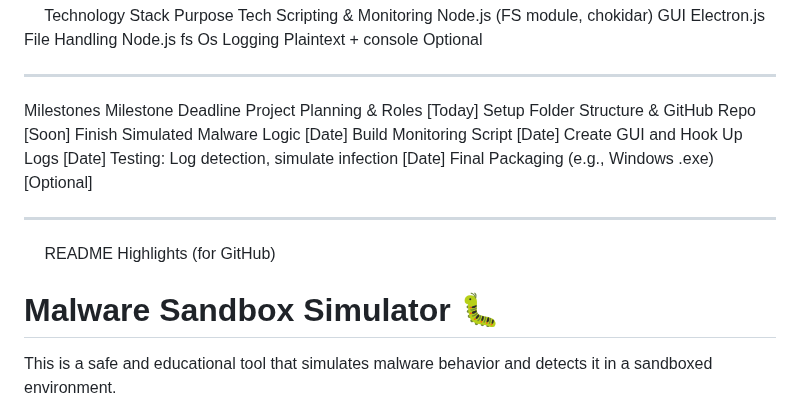
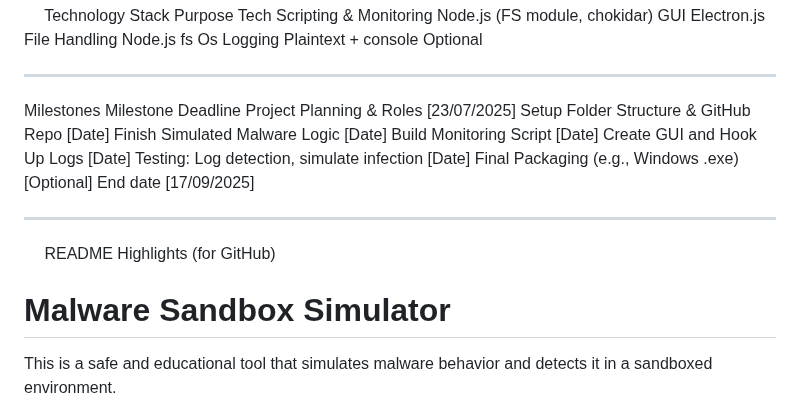
Before and after one commit to Night424/sandboxSimulator, a Markdown page: docs/MSSPDD.md, the part around the change. Rendered like a GitHub page.

Commit message:
Dates set in place
Co-authored-by: Norytt47 <Norytt47@users.noreply.github.com>

```diff
--- a/docs/MSSPDD.md
+++ b/docs/MSSPDD.md
@@ -58,19 +58,19 @@ Logging	Plaintext + console
 Optional
 ________________________________________
 Milestones
-Milestone	Deadline
-Project Planning & Roles	[Today]
-Setup Folder Structure & GitHub Repo	[Soon]
-Finish Simulated Malware Logic	[Date]
-Build Monitoring Script	[Date]
-Create GUI and Hook Up Logs	[Date]
+Milestone	                                Deadline
+Project Planning & Roles	                [23/07/2025]
+Setup Folder Structure & GitHub Repo	    [Date]
+Finish Simulated Malware Logic	            [Date]
+Build Monitoring Script	                    [Date]
+Create GUI and Hook Up Logs	                [Date]
 Testing: Log detection, simulate infection	[Date]
-Final Packaging (e.g., Windows .exe)	[Optional]
+Final Packaging (e.g., Windows .exe)	    [Optional]
+End date                                    [17/09/2025]
 ________________________________________
 
-
 README Highlights (for GitHub)
-# Malware Sandbox Simulator 🐛
+# Malware Sandbox Simulator
 This is a safe and educational tool that simulates malware behavior and detects it in a sandboxed environment.
 > For educational use only. No real malware is used or executed.
 
```
